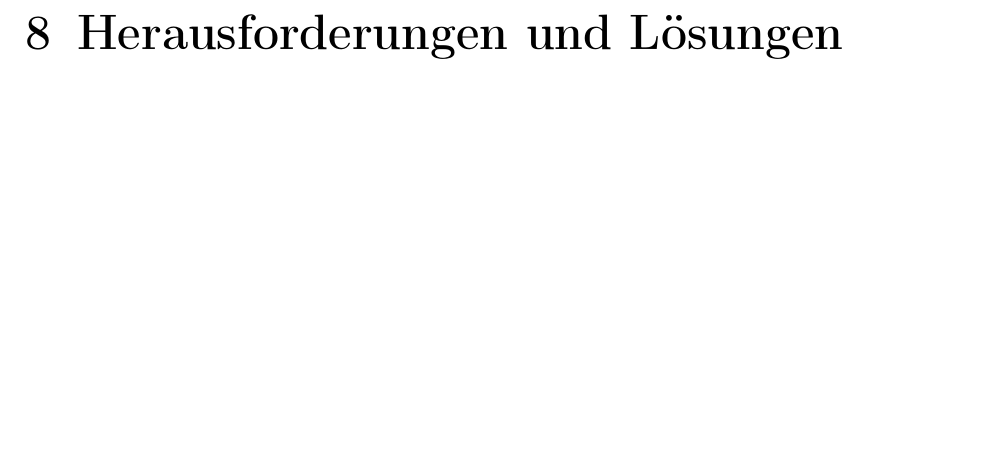
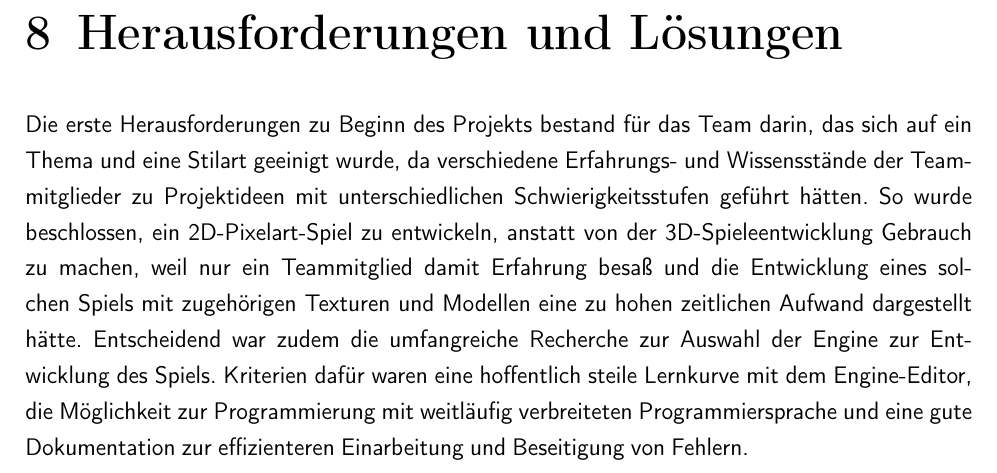
Before and after one commit to theoleuthardt/GrowGreenPaper, a LaTeX book (main.tex, which reads kapitel/08herausforderungen_lösungen.tex): part of page 16 of 26, cut so that both start at the same text, the shorter picture padded with empty space. Compiled offline with pdfLaTeX.

Commit message:
Herausforderungen & Lösungen angefangen

```diff
--- a/kapitel/08herausforderungen_lösungen.tex
+++ b/kapitel/08herausforderungen_lösungen.tex
@@ -1 +1,11 @@
-\chapter{Herausforderungen und Lösungen}\label{sec:herausforderungen}
+\chapter{Herausforderungen und Lösungen}\label{ch:herausforderungen}
+Die erste Herausforderungen zu Beginn des Projekts bestand für das Team darin, das sich auf ein Thema und eine Stilart
+geeinigt wurde, da verschiedene Erfahrungs- und Wissensstände der Teammitglieder zu Projektideen mit unterschiedlichen
+Schwierigkeitsstufen geführt hätten.
+So wurde beschlossen, ein 2D-Pixelart-Spiel zu entwickeln, anstatt von der 3D-Spieleentwicklung Gebrauch zu machen, weil
+nur ein Teammitglied damit Erfahrung besaß und die Entwicklung eines solchen Spiels mit zugehörigen Texturen und Modellen
+eine zu hohen zeitlichen Aufwand dargestellt hätte.
+Entscheidend war zudem die umfangreiche Recherche zur Auswahl der Engine zur Entwicklung des Spiels.
+Kriterien dafür waren eine hoffentlich steile Lernkurve mit dem Engine-Editor, die Möglichkeit zur Programmierung mit
+weitläufig verbreiteten Programmiersprache und eine gute Dokumentation zur effizienteren Einarbeitung und Beseitigung
+von Fehlern.
```
Also changed, not shown: kapitel/10qualitätskriterien.tex (+1 -1 lines).
